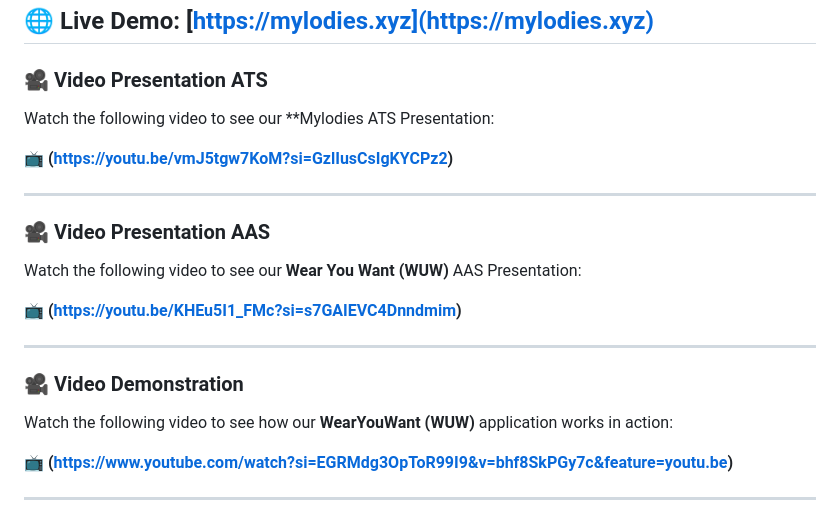
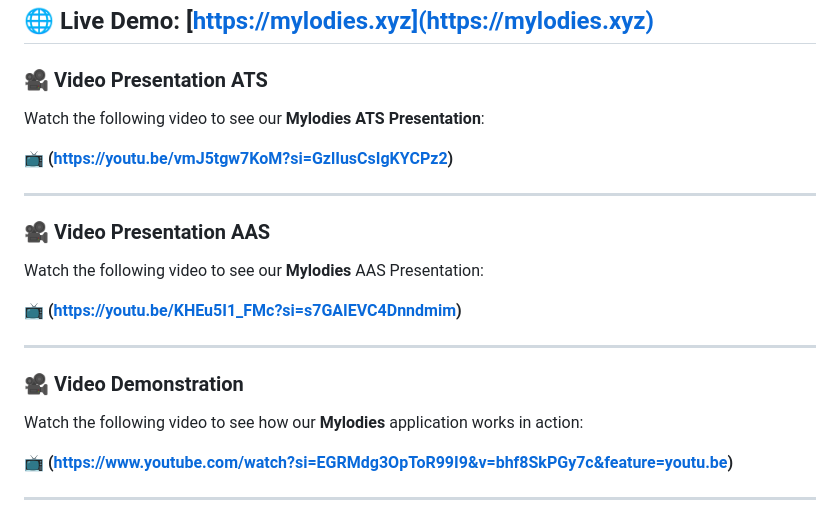
Before and after one commit to lihh72/mylodies-pbl, a Markdown page: README.md, the part around the change. Rendered like a GitHub page.

```diff
--- a/README.md
+++ b/README.md
@@ -6,7 +6,7 @@
 ---
 ### 🎥 Video Presentation ATS
 
-Watch the following video to see our **Mylodies ATS Presentation:
+Watch the following video to see our **Mylodies ATS Presentation**:
 
 📺 **(https://youtu.be/vmJ5tgw7KoM?si=GzlIusCsIgKYCPz2)**
 
@@ -14,7 +14,7 @@ Watch the following video to see our **Mylodies ATS Presentation:
 
 ### 🎥 Video Presentation AAS
 
-Watch the following video to see our **Wear You Want (WUW)** AAS Presentation:
+Watch the following video to see our **Mylodies** AAS Presentation:
 
 📺 **(https://youtu.be/KHEu5I1_FMc?si=s7GAIEVC4Dnndmim)**
 
@@ -22,7 +22,7 @@ Watch the following video to see our **Wear You Want (WUW)** AAS Presentation:
 
 ### 🎥 Video Demonstration
 
-Watch the following video to see how our **WearYouWant (WUW)** application works in action:
+Watch the following video to see how our **Mylodies** application works in action:
 
 📺 **(https://www.youtube.com/watch?si=EGRMdg3OpToR99I9&v=bhf8SkPGy7c&feature=youtu.be)**
 
```
